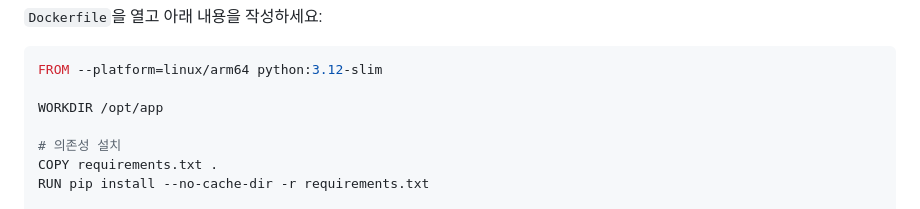
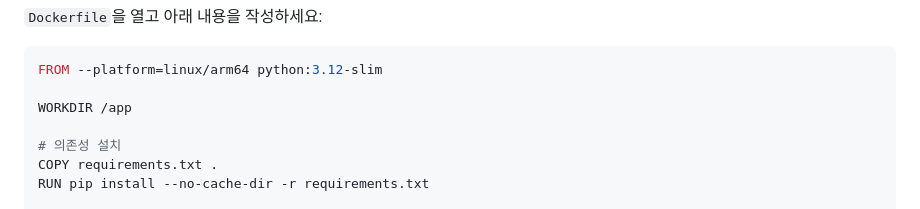
Before and after one commit to k2hdevil/Workshop-Healthcare-AgentCore, a Markdown page: content/020_phase1_consultation/022_runtime_deploy.md, the part around the change. Rendered like a GitHub page.

Commit message:
fix: Dockerfile WORKDIR /opt/app → /app

````diff
--- a/content/020_phase1_consultation/022_runtime_deploy.md
+++ b/content/020_phase1_consultation/022_runtime_deploy.md
@@ -196,7 +196,7 @@ touch Dockerfile
 ```dockerfile
 FROM --platform=linux/arm64 python:3.12-slim
 
-WORKDIR /opt/app
+WORKDIR /app
 
 # 의존성 설치
 COPY requirements.txt .
````
